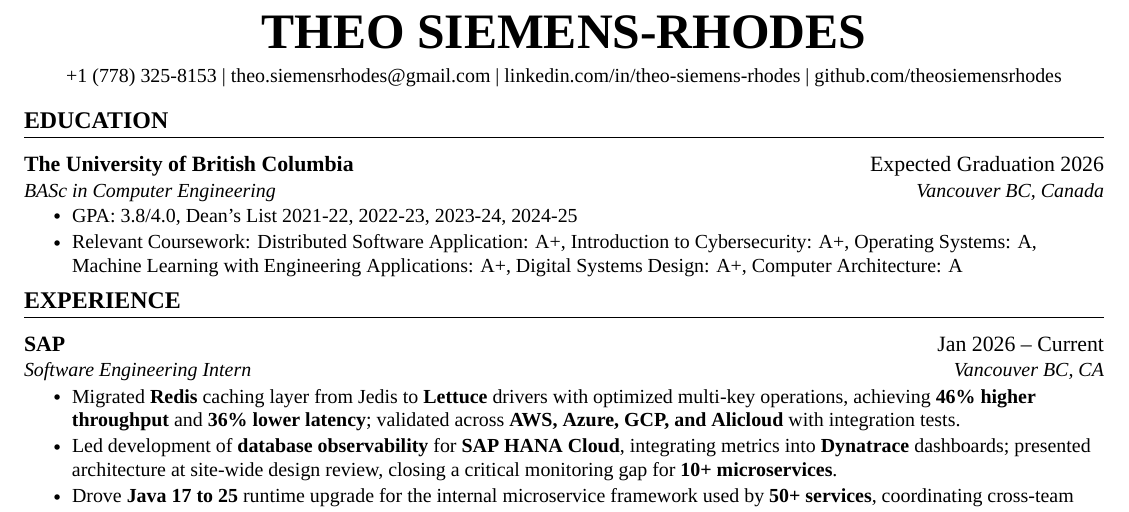
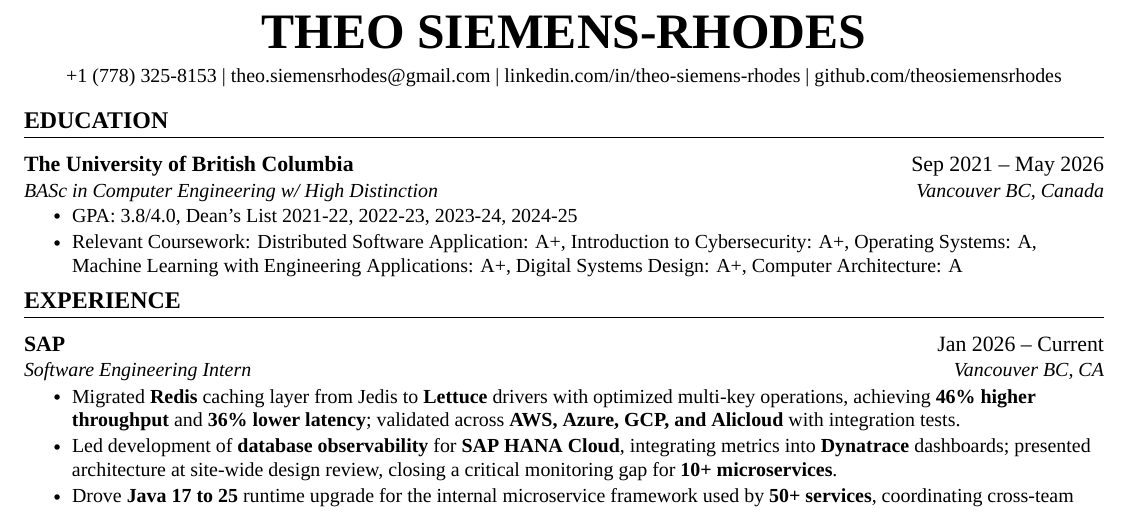
Before and after one commit to theosiemensrhodes/resume, a LaTeX CV (resume.tex): part of the page, cut so that both start at the same text. Compiled offline with XeLaTeX.

Commit message:
feat(resume): graduation

```diff
--- a/resume.tex
+++ b/resume.tex
@@ -129,7 +129,7 @@
 %-----------EDUCATION-----------
 \section{Education}
 \resumeSubHeadingListStart
-  \resumeSubheading{The University of British Columbia}{Expected Graduation 2026}{BASc in Computer Engineering}{Vancouver BC, Canada}
+  \resumeSubheading{The University of British Columbia}{Sep 2021 -- May 2026}{BASc in Computer Engineering w/ High Distinction}{Vancouver BC, Canada}
   \resumeItemListStart
       \resumeItem{GPA: 3.8/4.0, Dean's List 2021-22, 2022-23, 2023-24, 2024-25}
       \resumeItem{Relevant Coursework: Distributed Software Application: A+, Introduction to Cybersecurity: A+, Operating Systems: A, Machine Learning with Engineering Applications: A+, Digital Systems Design: A+, Computer Architecture: A}
```
